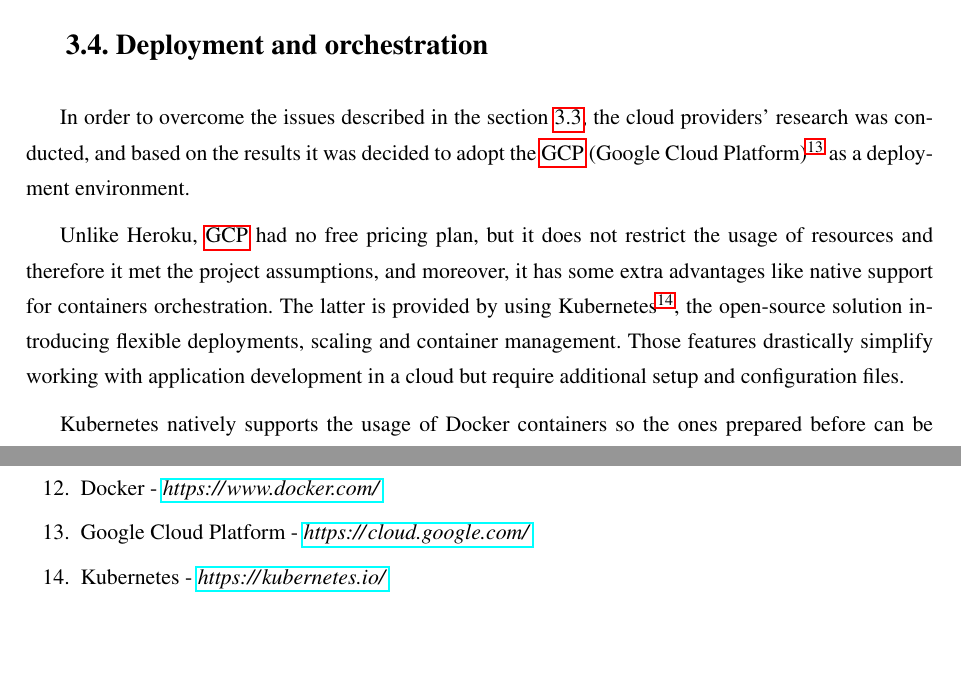
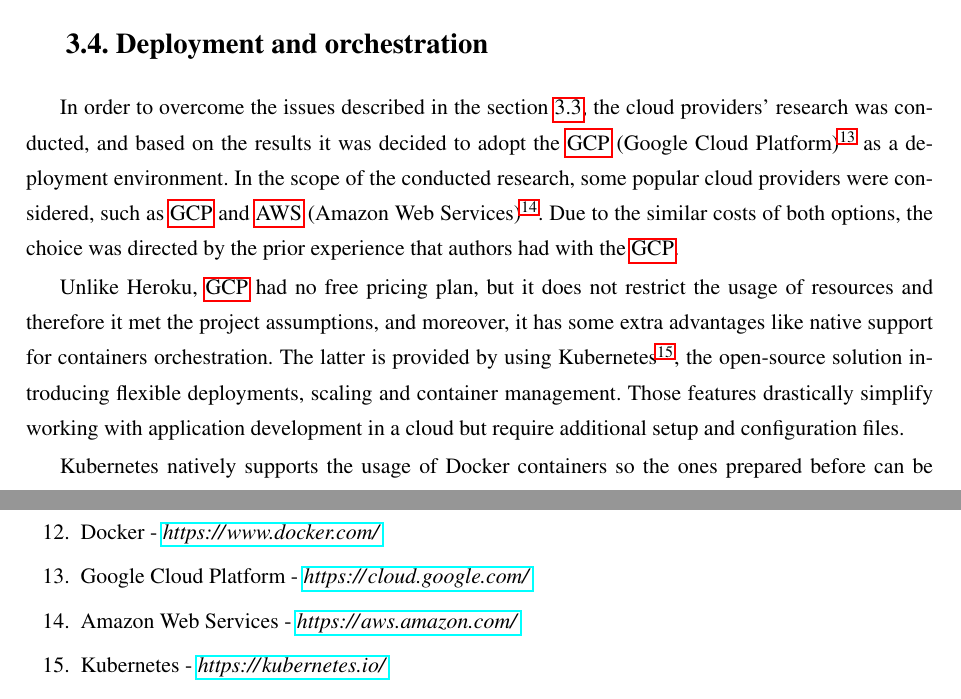
Before and after one commit to Mouse-BB-Team/Thesis, a LaTeX thesis (thesis/main.tex, which reads thesis/chapters/appendix/appendix.tex, thesis/chapters/implementation/subchapter_gcp.tex, thesis/glossary/glossary.tex): two parts of pages 17 and 31 of 36, joined at a grey line, cut so that both start at the same text, the shorter picture padded with empty space. Compiled offline with pdfLaTeX.

Commit message:
[BD-140] Explanation of the GCP choice (#40)
* explanation of gcp choice

* review fix

```diff
--- a/thesis/chapters/appendix/appendix.tex
+++ b/thesis/chapters/appendix/appendix.tex
@@ -14,6 +14,7 @@
     \item Heroku Cloud Application Platform - \url{https://www.heroku.com/}\label{itm:heroku}
     \item Docker - \url{https://www.docker.com/}\label{itm:docker}
     \item Google Cloud Platform - \url{https://cloud.google.com/}\label{itm:gcp}
+    \item Amazon Web Services - \url{https://aws.amazon.com/}\label{itm:aws}
     \item Kubernetes - \url{https://kubernetes.io/}\label{itm:kubernetes}
     \item PLGrid - \url{http://www.plgrid.pl/}\label{itm:plgrid}
     \item Go Lang - \url{https://golang.org/}\label{itm:golang}
--- a/thesis/chapters/implementation/subchapter_gcp.tex
+++ b/thesis/chapters/implementation/subchapter_gcp.tex
@@ -1,5 +1,7 @@
 \section{Deployment and orchestration}\label{sec:deployment-and-orchestration}
 In order to overcome the issues described in the section \ref{sec:performance-tests}, the cloud providers' research was conducted, and based on the results it was decided to adopt the \gls{gcp} (Google Cloud Platform)\upperref{itm:gcp} as a deployment environment.
+In the scope of the conducted research, some popular cloud providers were considered, such as \gls{gcp} and \gls{aws} (Amazon Web Services)\upperref{itm:aws}.
+Due to the similar costs of both options, the choice was directed by the prior experience that authors had with the \gls{gcp}.
 
 Unlike Heroku, \gls{gcp} had no free pricing plan, but it does not restrict the usage of resources and therefore it met the project assumptions, and moreover, it has some extra advantages like native support for containers orchestration.
 The latter is provided by using Kubernetes\upperref{itm:kubernetes}, the open-source solution introducing flexible deployments, scaling and container management.
--- a/thesis/glossary/glossary.tex
+++ b/thesis/glossary/glossary.tex
@@ -84,6 +84,12 @@
 description={: Google Cloud Platform - cloud platform developed and hosted by Google}
 }
 
+\newglossaryentry{aws}
+{
+name=AWS,
+description={: Amazon Web Services - cloud platform developed and hosted by Amazon}
+}
+
 \newglossaryentry{dns}
 {
 name=DNS,
```
